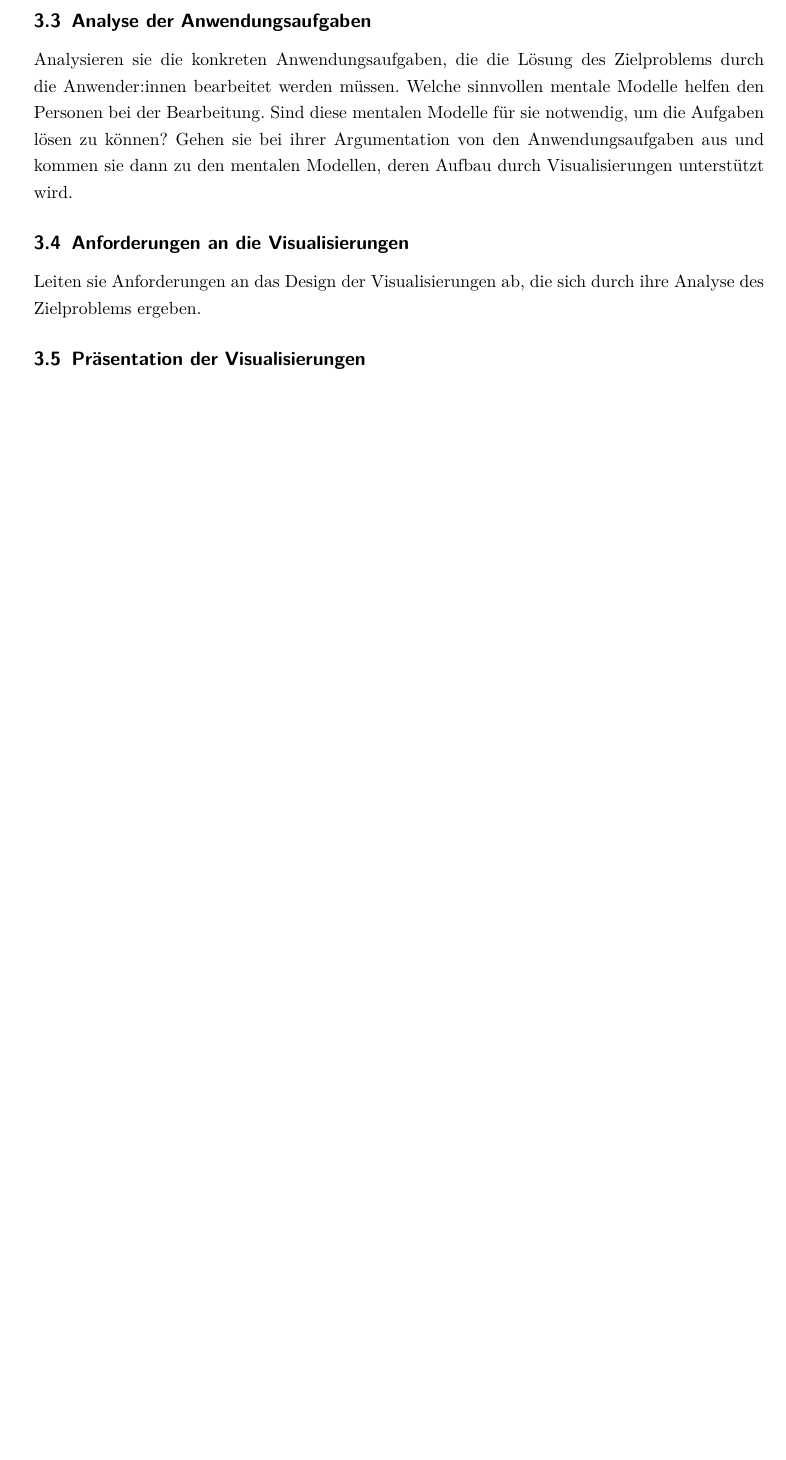
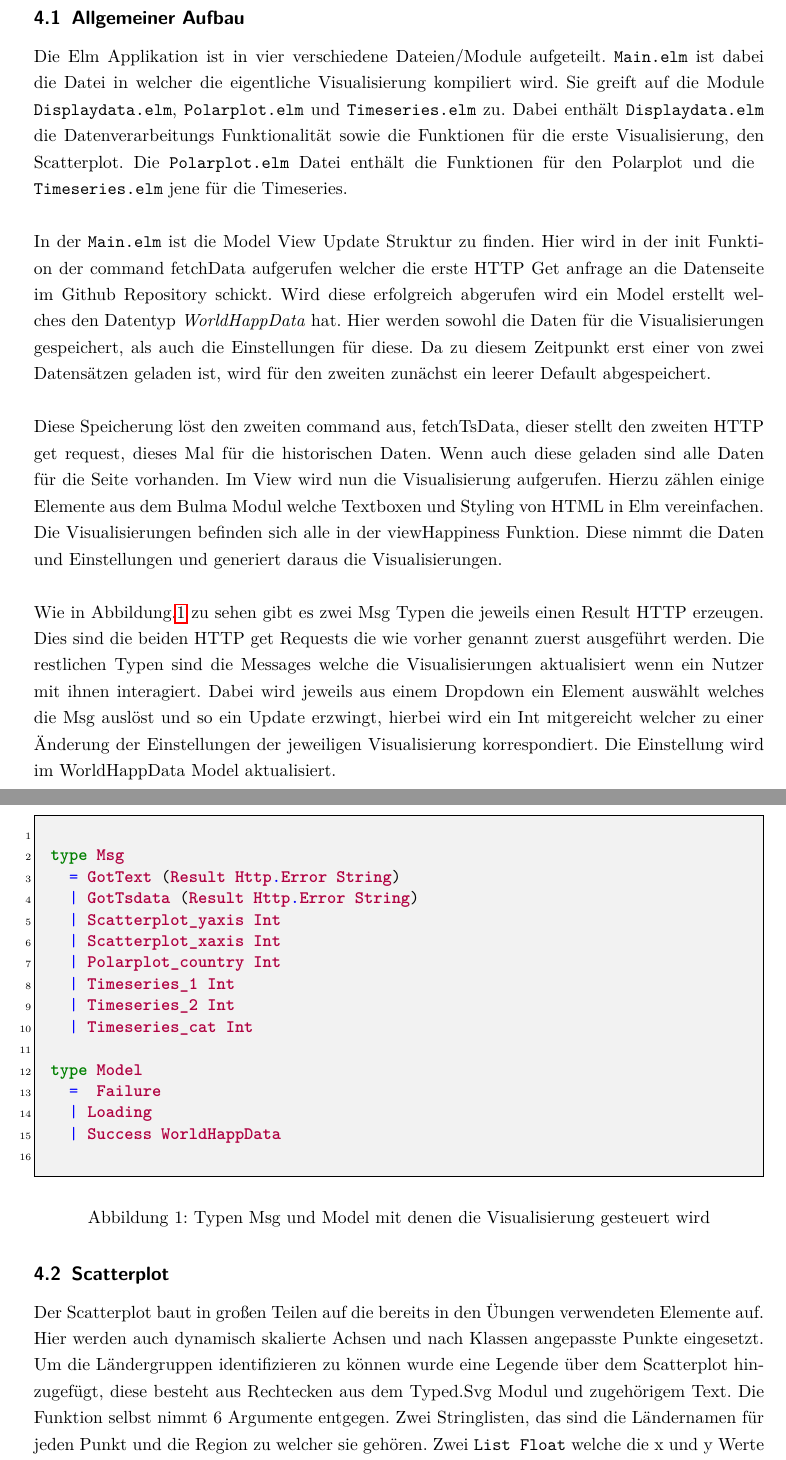
Before and after one commit to HackerHallefornia/world_happiness_report_2021, a LaTeX document (Infovis WS2022/00_World_Happiness2021.tex, which reads Infovis WS2022/04_Umsetzung.tex): part of page 9 of 11 before the commit and two parts of pages 9 and 10 of 12 after it, the two joined at a grey line, cut at the place of the change, the shorter picture padded with empty space. Compiled offline with pdfLaTeX.

Commit message:
Chapter on Implementation

```diff
--- a/Infovis WS2022/00_World_Happiness2021.tex
+++ b/Infovis WS2022/00_World_Happiness2021.tex
@@ -30,14 +42,8 @@
 
 \include{03_Visualisierungen.tex}
 
+\include{04_Umsetzung.tex}
 
-\subsection{Analyse der Anwendungsaufgaben}
-Analysieren sie die konkreten Anwendungsaufgaben, die die Lösung des Zielproblems durch die Anwender:innen bearbeitet werden müssen.
-Welche sinnvollen mentale Modelle helfen den Personen bei der Bearbeitung.
-%Welche Visualisierungen helfen den Personen, die die Software verwenden, sinnvolle mentale Modelle aufzubauen.
-Sind diese mentalen Modelle für sie notwendig, um die Aufgaben lösen zu können? Gehen sie bei ihrer Argumentation von den Anwendungsaufgaben aus und kommen sie dann zu den mentalen Modellen, deren Aufbau durch Visualisierungen unterstützt wird.
-\subsection{Anforderungen an die Visualisierungen}
-Leiten sie Anforderungen an das Design der Visualisierungen ab, die sich durch ihre Analyse des Zielproblems ergeben.
 \subsection{Präsentation der Visualisierungen}
 Präsentieren sie die visuelle Abbildungen und Kodierungen der Daten und Interaktionsmöglichkeiten.
 Sie müssen  begründen, warum und wie gut ihre Designentscheidungen die erstellten Anforderungen erfüllen.
--- /dev/null
+++ b/Infovis WS2022/04_Umsetzung.tex
@@ -0,0 +1,48 @@
+\section{Implementierung}
+\subsection{Allgemeiner Aufbau}
+Die Elm Applikation ist in vier verschiedene Dateien/Module aufgeteilt. \texttt{Main.elm} ist dabei die Datei in welcher die eigentliche Visualisierung kompiliert wird.
+Sie greift auf die Module \texttt{Displaydata.elm}, \texttt{Polarplot.elm} und \texttt{Timeseries.elm} zu.
+Dabei enthält \texttt{Displaydata.elm} die Datenverarbeitungs Funktionalität sowie die Funktionen für die erste Visualisierung, den Scatterplot.
+Die \texttt{Polarplot.elm} Datei enthält die Funktionen für den Polarplot
+und die \break \texttt{Timeseries.elm} jene für die Timeseries.\\
+
+In der \texttt{Main.elm} ist die Model View Update Struktur zu finden.
+Hier wird in der init Funktion der command fetchData aufgerufen welcher die erste HTTP Get anfrage an die Datenseite im Github Repository schickt.
+Wird diese erfolgreich abgerufen wird ein Model erstellt welches den Datentyp \textit{WorldHappData} hat.
+Hier werden sowohl die Daten für die Visualisierungen gespeichert, als auch die Einstellungen für diese. Da zu diesem Zeitpunkt erst einer von zwei Datensätzen geladen ist, wird für den zweiten zunächst ein leerer Default abgespeichert. \\
+
+Diese Speicherung löst den zweiten command aus, fetchTsData, dieser stellt den zweiten HTTP get request, dieses Mal für die historischen Daten. Wenn auch diese geladen sind alle Daten für die Seite vorhanden. Im View wird nun die Visualisierung aufgerufen. Hierzu zählen einige Elemente aus dem Bulma Modul welche Textboxen und Styling von HTML in Elm vereinfachen. Die Visualisierungen befinden sich alle in der viewHappiness Funktion. Diese nimmt die Daten und Einstellungen und generiert daraus die Visualisierungen. \\
+
+\begin{figure}[ht]
+\centering
+\begin{mdframed}[backgroundcolor=backcolour]
+\begin{minted}[breaklines, linenos, tabsize=2]{Elm}
+
+type Msg
+  = GotText (Result Http.Error String)
+  | GotTsdata (Result Http.Error String)
+  | Scatterplot_yaxis Int
+  | Scatterplot_xaxis Int
+  | Polarplot_country Int
+  | Timeseries_1 Int
+  | Timeseries_2 Int
+  | Timeseries_cat Int
+
+type Model
+  =  Failure
+  | Loading
+  | Success WorldHappData
+
+\end{minted}
+\end{mdframed}
+    \caption{Typen Msg und Model mit denen die Visualisierung gesteuert wird}
+    \label{fig:Msg_Model}
+\end{figure}
+
+Wie in  Abbildung.\ref{fig:Msg_Model} zu sehen gibt es zwei Msg Typen die jeweils einen Result HTTP erzeugen. Dies sind die beiden HTTP get Requests die wie vorher genannt zuerst ausgeführt werden. Die restlichen Typen sind die Messages welche die Visualisierungen aktualisiert wenn ein Nutzer mit ihnen interagiert. Dabei wird jeweils aus einem Dropdown ein Element auswählt welches die Msg auslöst und so ein Update erzwingt, hierbei wird ein Int mitgereicht welcher zu einer Änderung der Einstellungen der jeweiligen Visualisierung korrespondiert. Die Einstellung wird im WorldHappData Model aktualisiert.
+\newpage
+\subsection{Scatterplot}
+
+Der Scatterplot baut in großen Teilen auf die bereits in den Übungen verwendeten Elemente auf. Hier werden auch dynamisch skalierte Achsen und nach Klassen angepasste Punkte eingesetzt. Um die Ländergruppen identifizieren zu können wurde eine Legende über dem Scatterplot hinzugefügt, diese besteht aus Rechtecken aus dem Typed.Svg Modul und zugehörigem Text. Die Funktion selbst nimmt 6 Argumente entgegen. Zwei Stringlisten, das sind die Ländernamen für jeden Punkt und die Region zu welcher sie gehören. Zwei \texttt{List Float} welche die x und y Werte für die jeweilig ausgewählten Attribute enthalten und noch zwei String welche die zugehörigen x-Achsen und y-Achsen Labels enthalten.
+
+Diese
```
Also changed, not shown: Infovis WS2022/03_Visualisierungen.tex (+2 -2 lines), Infovis WS2022/00_World_Happiness2021.tex (12 more changed lines).
